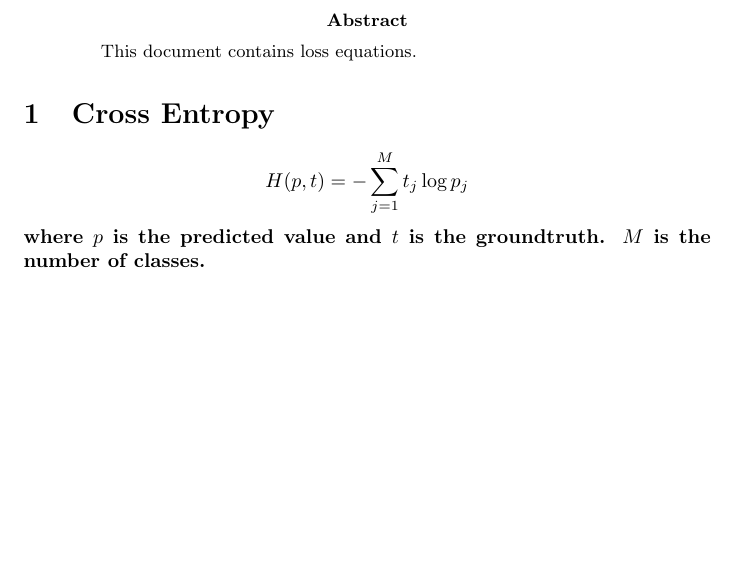
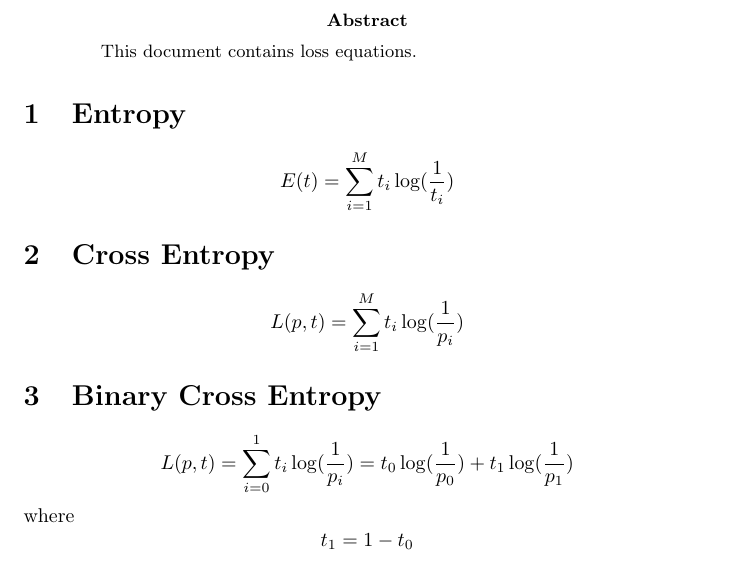
Before and after one commit to aicheatsheets/formula-base, a LaTeX paper (losses/cross_entropy.tex): part of the page, cut so that both start at the same text, the shorter picture padded with empty space. Compiled offline with pdfLaTeX.

Commit message:
Update: EN

```diff
--- a/losses/cross_entropy.tex
+++ b/losses/cross_entropy.tex
@@ -11,11 +11,27 @@
 This document contains loss equations.
 \end{abstract}
 
+\section{Entropy}
+
+$$
+E(t) = \sum_{i=1}^{M}t_i\log(\frac{1}{t_i})
+$$
+
+
 \section{Cross Entropy}
 
 $$
-    H(p, t) = - \sum_{j=1}^{M} t_j \log p_j
+    L(p, t) = \sum_{i=1}^{M} t_i \log(\frac{1}{p_i})
 $$
-\textbf{where $p$ is the predicted value and $t$ is the groundtruth. $M$ is the number of classes.}
+
+\section{Binary Cross Entropy}
+
+$$
+    L(p, t) = \sum_{i=0}^{1} t_i \log(\frac{1}{p_i}) = t_0\log(\frac{1}{p_0}) + t_1\log(\frac{1}{p_1})
+$$
+where
+$$
+    t_1 = 1 - t_0
+$$
 
 \end{document}
```
Also changed, not shown: losses/Entropies/Slide1.PNG (added), losses/Entropies/Slide2.PNG (added), losses/Entropies/Slide3.PNG (added), losses/cross_entropy.pdf, 5 other files.
